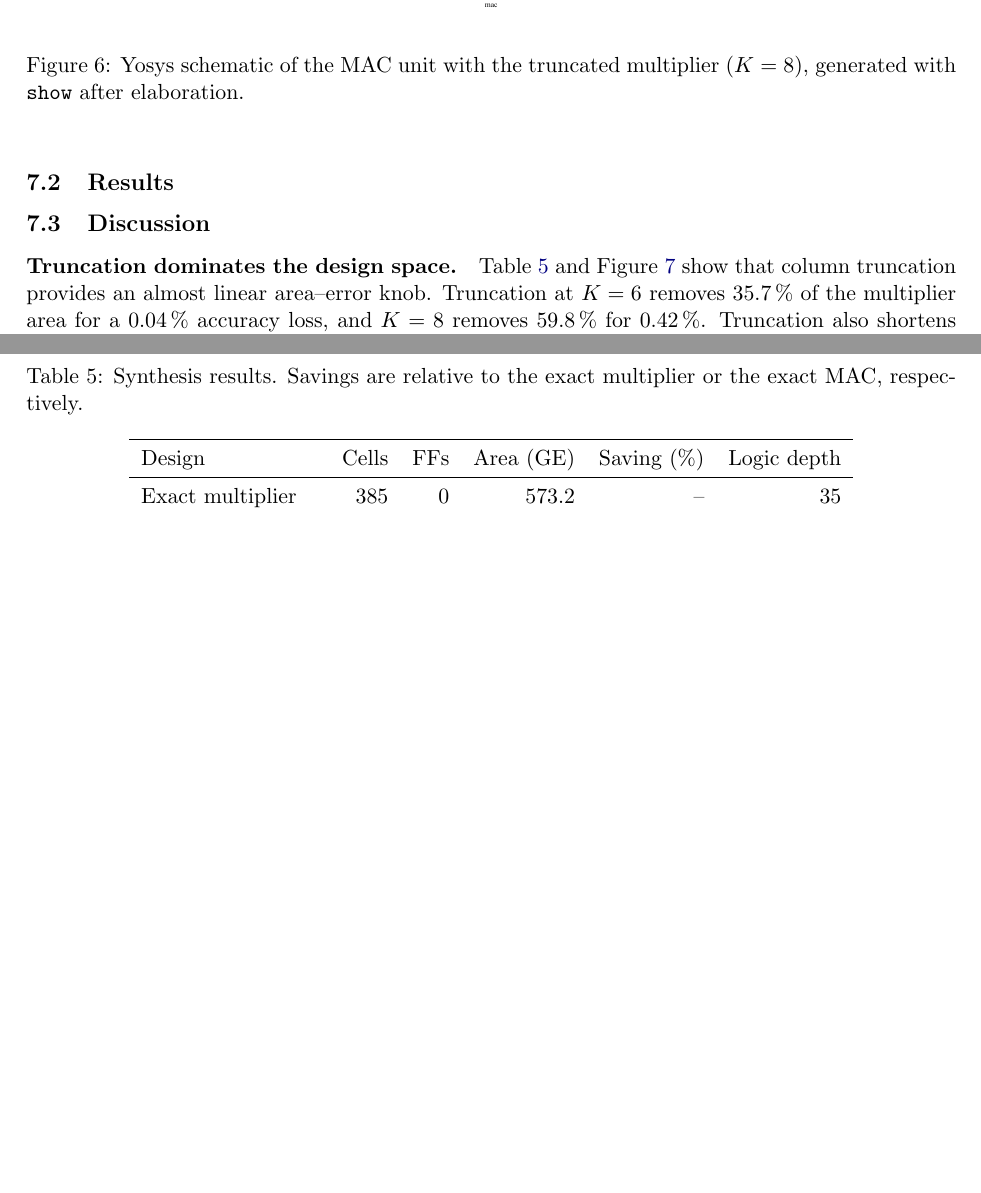
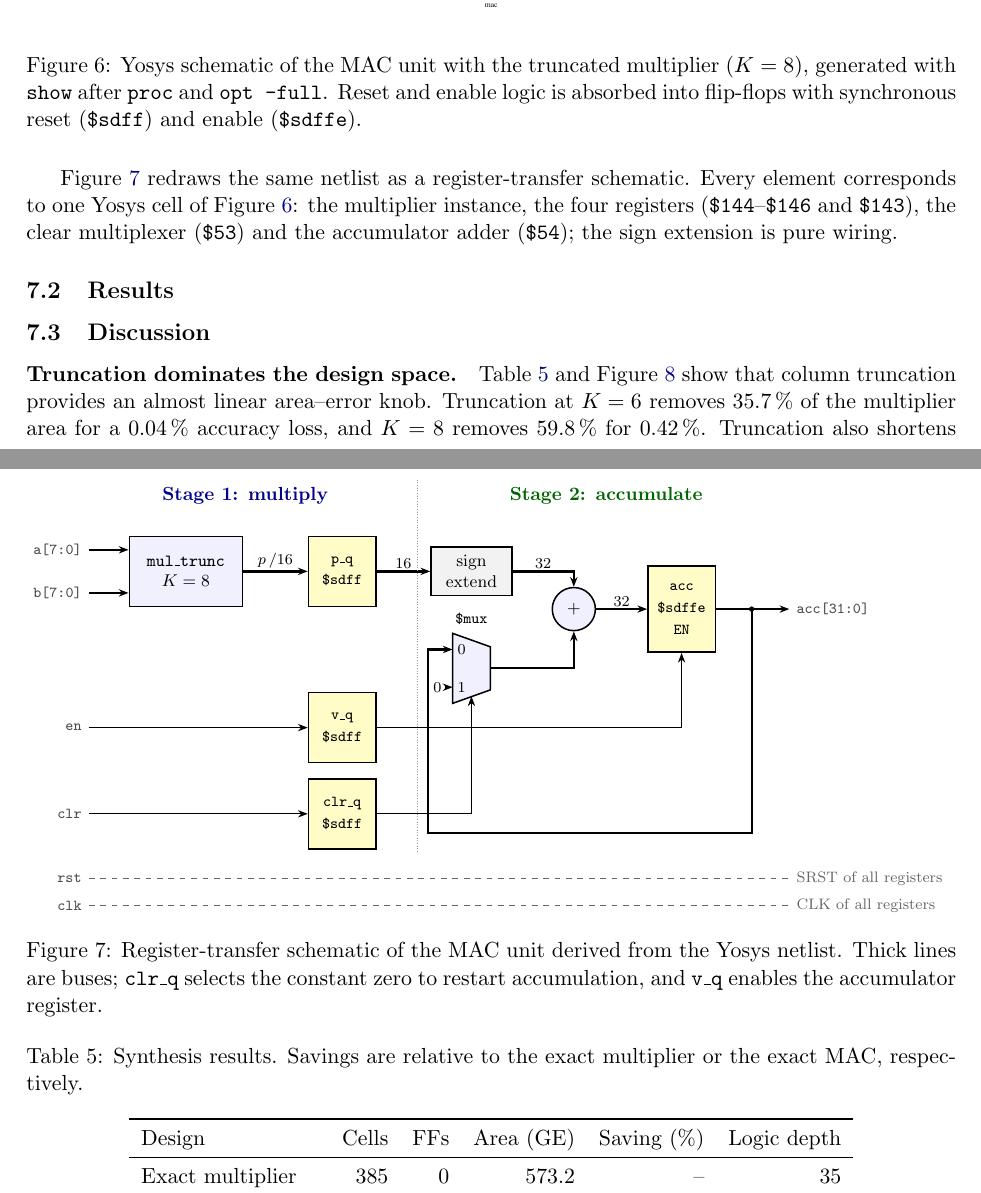
Before and after one commit to GitCodingMates/approx-mac-dnn, a LaTeX paper (docs/report.tex, which reads docs/figures/mac_schematic.tex): two parts of pages 8 and 9 of 10 before the commit and two parts of pages 8 and 9 of 11 after it, joined at a grey line, cut so that both start at the same text, the shorter picture padded with empty space. Compiled offline with pdfLaTeX.

Commit message:
Add register-transfer schematic of the MAC unit

```diff
--- /dev/null
+++ b/docs/figures/mac_schematic.tex
@@ -0,0 +1,79 @@
+% Register-transfer schematic of rtl/mac.v (MUL = 1, K = 8), drawn from the
+% Yosys cells of Fig. fig:schem. Requires tikz with arrows.meta.
+\begin{tikzpicture}[
+    font=\footnotesize,
+    >={Stealth[length=1.8mm]},
+    bus/.style={very thick, ->},
+    sig/.style={thin, ->},
+    cell/.style={draw, thick, fill=blue!6, align=center, minimum height=1.3cm},
+    ff/.style={draw, thick, fill=yellow!22, minimum width=1.25cm,
+               minimum height=1.3cm, align=center, font=\scriptsize\ttfamily},
+    port/.style={font=\scriptsize\ttfamily, text=black!70},
+    w/.style={font=\scriptsize, fill=white, inner sep=1pt},
+]
+% inputs
+\node[port, anchor=east] (a)   at (0,1.3)  {a[7:0]};
+\node[port, anchor=east] (b)   at (0,0.5)  {b[7:0]};
+\node[port, anchor=east] (en)  at (0,-2.0) {en};
+\node[port, anchor=east] (clr) at (0,-3.6) {clr};
+\node[port, anchor=east] (rst) at (0,-4.8) {rst};
+\node[port, anchor=east] (clk) at (0,-5.3) {clk};
+
+% stage 1
+\node[cell, minimum width=2.1cm] (mul) at (1.8,0.9)
+     {\texttt{mul\_trunc}\\$K=8$};
+\draw[bus] (a) -- (a -| mul.west);
+\draw[bus] (b) -- (b -| mul.west);
+
+\node[ff] (pq) at (4.7,0.9) {p\_q\\[2pt]\$sdff};
+\draw[bus] (mul.east) -- node[w, above]{$p$\,/16} (pq.west);
+
+\node[ff] (vq)   at (4.7,-2.0) {v\_q\\[2pt]\$sdff};
+\node[ff] (clrq) at (4.7,-3.6) {clr\_q\\[2pt]\$sdff};
+\draw[sig] (en)  -- (vq.west);
+\draw[sig] (clr) -- (clrq.west);
+
+% stage 2: sign extension
+\node[cell, minimum width=1.5cm, minimum height=0.9cm, fill=gray!10] (sx)
+     at (7.1,0.9) {sign\\extend};
+\draw[bus] (pq.east) -- node[w, above]{16} (sx.west);
+
+% clear multiplexer
+\coordinate (m) at (7.1,-0.9);
+\draw[thick, fill=blue!6] ($(m)+(-0.35,0.65)$) -- ($(m)+(0.35,0.4)$)
+     -- ($(m)+(0.35,-0.4)$) -- ($(m)+(-0.35,-0.65)$) -- cycle;
+\node[font=\scriptsize] at ($(m)+(-0.18,0.35)$) {0};
+\node[font=\scriptsize] at ($(m)+(-0.18,-0.35)$) {1};
+\node[font=\scriptsize\ttfamily, above=2pt] at ($(m)+(0,0.6)$) {\$mux};
+
+% adder
+\node[draw, thick, circle, fill=blue!6, minimum size=0.8cm] (add) at (9.0,0.2) {$+$};
+\draw[bus] (sx.east) -| node[w, pos=0.25, above]{32} (add.north);
+\draw[bus] ($(m)+(0.35,0)$) -| (add.south);
+
+% accumulator register
+\node[ff, minimum height=1.6cm] (acc) at (11.0,0.2) {acc\\[2pt]\$sdffe\\[2pt]EN};
+\draw[bus] (add.east) -- node[w, above]{32} (acc.west);
+\node[port, anchor=west] (out) at (13.0,0.2) {acc[31:0]};
+\draw[bus] (acc.east) -- (out.west);
+
+% feedback acc -> mux input 0, constant 0 -> input 1
+\draw[bus] (12.3,0.2) -- (12.3,-3.95) -- (6.3,-3.95) |- ($(m)+(-0.35,0.35)$);
+\draw[bus] (6.6,-1.25) node[left, font=\scriptsize, inner sep=1pt]{0} -- ($(m)+(-0.35,-0.35)$);
+\fill (12.3,0.2) circle (1.4pt);
+
+% control
+\draw[sig] (clrq.east) -| ($(m)+(0,-0.52)$);
+\draw[sig] (vq.east) -| (acc.south);
+
+% clock and synchronous reset (shared by all four registers)
+\draw[thin, dashed, black!60] (rst) -- (13.0,-4.8)
+      node[right, font=\scriptsize, text=black!60]{SRST of all registers};
+\draw[thin, dashed, black!60] (clk) -- (13.0,-5.3)
+      node[right, font=\scriptsize, text=black!60]{CLK of all registers};
+
+% stage labels
+\node[font=\bfseries\small, text=blue!55!black]  at (2.9,2.3) {Stage 1: multiply};
+\node[font=\bfseries\small, text=green!40!black] at (9.6,2.3) {Stage 2: accumulate};
+\draw[densely dotted, black!40] (6.1,2.6) -- (6.1,-4.3);
+\end{tikzpicture}
--- a/docs/report.tex
+++ b/docs/report.tex
@@ -462,8 +462,26 @@ multiplier ($K=8$), read from its synthesis log.}
 \centering
 \includegraphics[width=\textwidth]{synth/mac_schematic.pdf}
 \caption{Yosys schematic of the MAC unit with the truncated multiplier
-($K=8$), generated with \texttt{show} after elaboration.}
+($K=8$), generated with \texttt{show} after \texttt{proc} and
+\texttt{opt -full}. Reset and enable logic is absorbed into flip-flops with
+synchronous reset (\texttt{\$sdff}) and enable (\texttt{\$sdffe}).}
 \label{fig:schem}
+\end{figure}
+
+Figure~\ref{fig:schemtikz} redraws the same netlist as a register-transfer
+schematic. Every element corresponds to one Yosys cell of
+Figure~\ref{fig:schem}: the multiplier instance, the four registers
+(\texttt{\$144}--\texttt{\$146} and \texttt{\$143}), the clear multiplexer
+(\texttt{\$53}) and the accumulator adder (\texttt{\$54}); the sign extension
+is pure wiring.
+
+\begin{figure}[h]
+\centering
+\resizebox{\textwidth}{!}{\input{figures/mac_schematic.tex}}
+\caption{Register-transfer schematic of the MAC unit derived from the Yosys
+netlist. Thick lines are buses; \texttt{clr\_q} selects the constant zero to
+restart accumulation, and \texttt{v\_q} enables the accumulator register.}
+\label{fig:schemtikz}
 \end{figure}
 
 \subsection{Results}
```
Also changed, not shown: README.md, docs/report.pdf.
